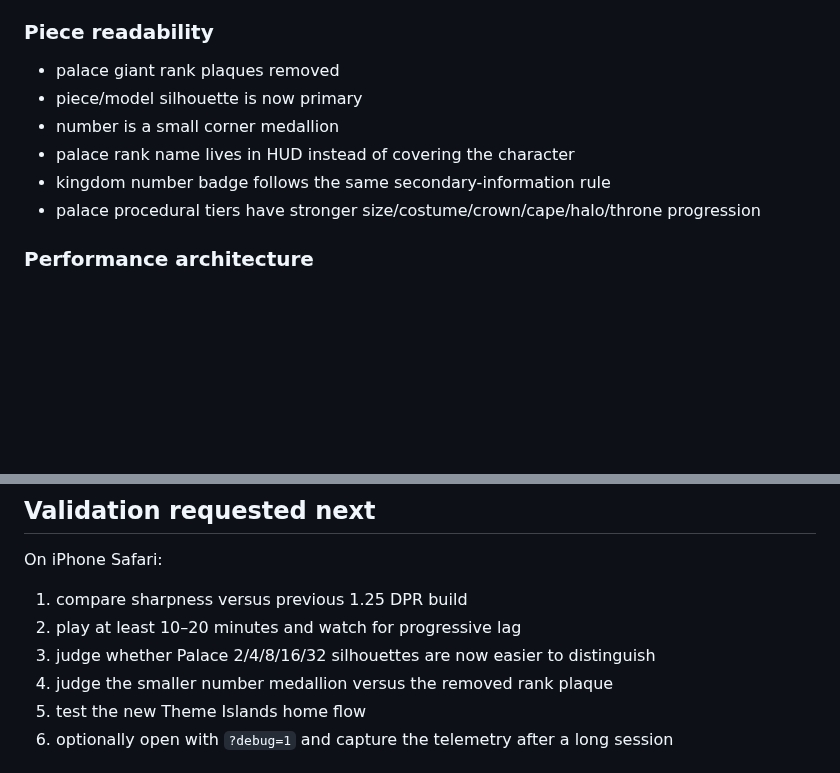
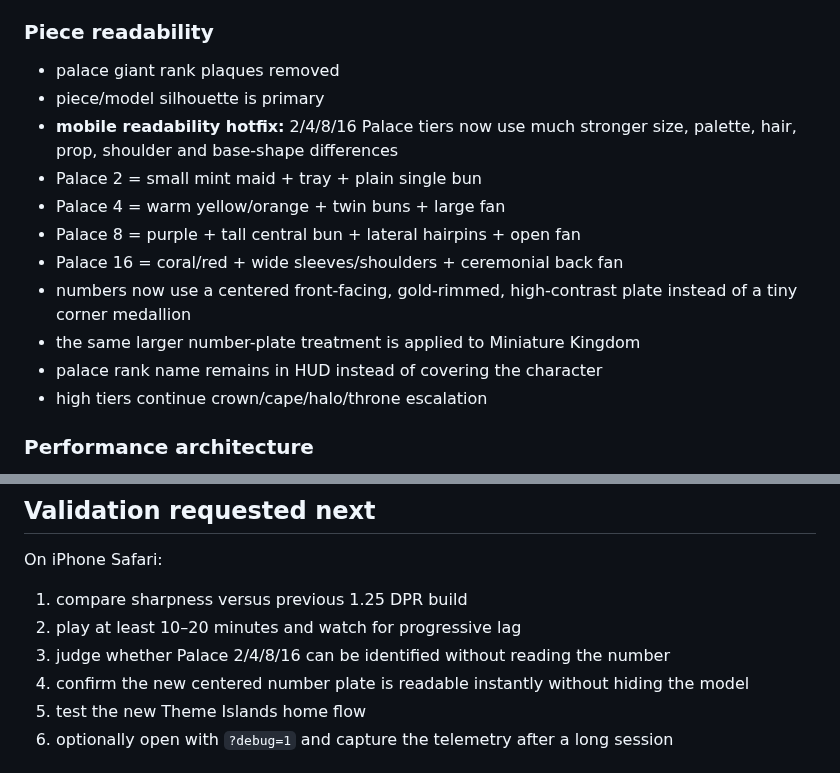
Before and after one commit to wenq705-sys/DoubleFight-Web, a Markdown page: docs/HANDOFF.md, 2 parts joined by grey strips. Rendered like a GitHub page; blank space fills up the shorter version.

Commit message:
docs: record palace readability hotfix

```diff
--- a/docs/HANDOFF.md
+++ b/docs/HANDOFF.md
@@ -28,11 +28,16 @@ The game is still a single-board 3D 2048 prototype, but this milestone deliberat
 
 ### Piece readability
 - palace giant rank plaques removed
-- piece/model silhouette is now primary
-- number is a small corner medallion
-- palace rank name lives in HUD instead of covering the character
-- kingdom number badge follows the same secondary-information rule
-- palace procedural tiers have stronger size/costume/crown/cape/halo/throne progression
+- piece/model silhouette is primary
+- **mobile readability hotfix:** 2/4/8/16 Palace tiers now use much stronger size, palette, hair, prop, shoulder and base-shape differences
+- Palace 2 = small mint maid + tray + plain single bun
+- Palace 4 = warm yellow/orange + twin buns + large fan
+- Palace 8 = purple + tall central bun + lateral hairpins + open fan
+- Palace 16 = coral/red + wide sleeves/shoulders + ceremonial back fan
+- numbers now use a centered front-facing, gold-rimmed, high-contrast plate instead of a tiny corner medallion
+- the same larger number-plate treatment is applied to Miniature Kingdom
+- palace rank name remains in HUD instead of covering the character
+- high tiers continue crown/cape/halo/throne escalation
 
 ### Performance architecture
 - adaptive DPR starts higher for clarity and reduces only if measured FPS requires it
@@ -74,8 +79,8 @@ The game is still a single-board 3D 2048 prototype, but this milestone deliberat
 On iPhone Safari:
 1. compare sharpness versus previous 1.25 DPR build
 2. play at least 10–20 minutes and watch for progressive lag
-3. judge whether Palace 2/4/8/16/32 silhouettes are now easier to distinguish
-4. judge the smaller number medallion versus the removed rank plaque
+3. judge whether Palace 2/4/8/16 can be identified without reading the number
+4. confirm the new centered number plate is readable instantly without hiding the model
 5. test the new Theme Islands home flow
 6. optionally open with `?debug=1` and capture the telemetry after a long session
 
```
